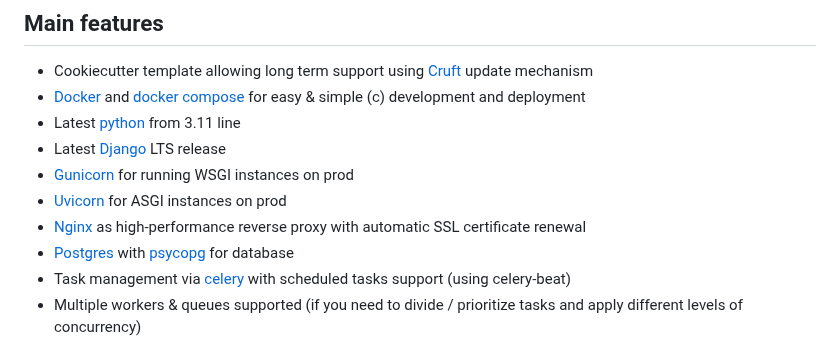
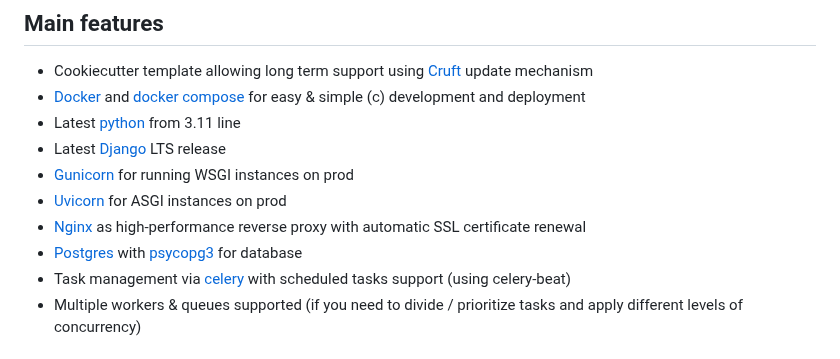
Before and after one commit to reef-technologies/cookiecutter-rt-django, a Markdown page: features.md, the part around the change. Drawn GitHub-style.

Commit message:
Update features with link to psycopg3, remove breaking change notice

```diff
--- a/features.md
+++ b/features.md
@@ -9,7 +9,7 @@
 - [Gunicorn](https://gunicorn.org) for running WSGI instances on prod
 - [Uvicorn](https://www.uvicorn.org) for ASGI instances on prod
 - [Nginx](https://www.nginx.com) as high-performance reverse proxy with automatic SSL certificate renewal
-- [Postgres](https://www.postgresql.org) with [psycopg](https://www.psycopg.org) for database
+- [Postgres](https://www.postgresql.org) with [psycopg3](https://www.psycopg.org/psycopg3) for database
 - Task management via [celery](https://docs.celeryproject.org) with scheduled tasks support (using celery-beat)
 - Multiple workers & queues supported (if you need to divide / prioritize tasks and apply different levels of concurrency)
 
```
Also changed, not shown: 1 other file.
